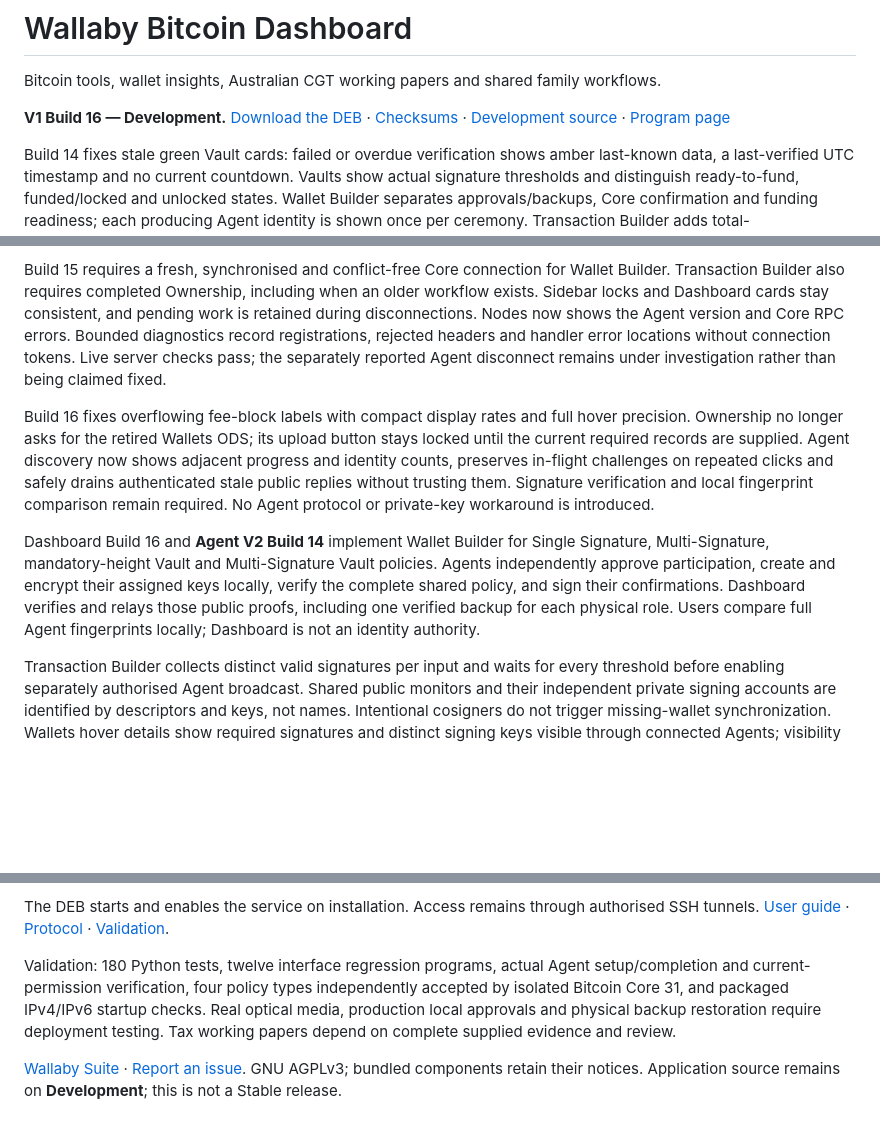
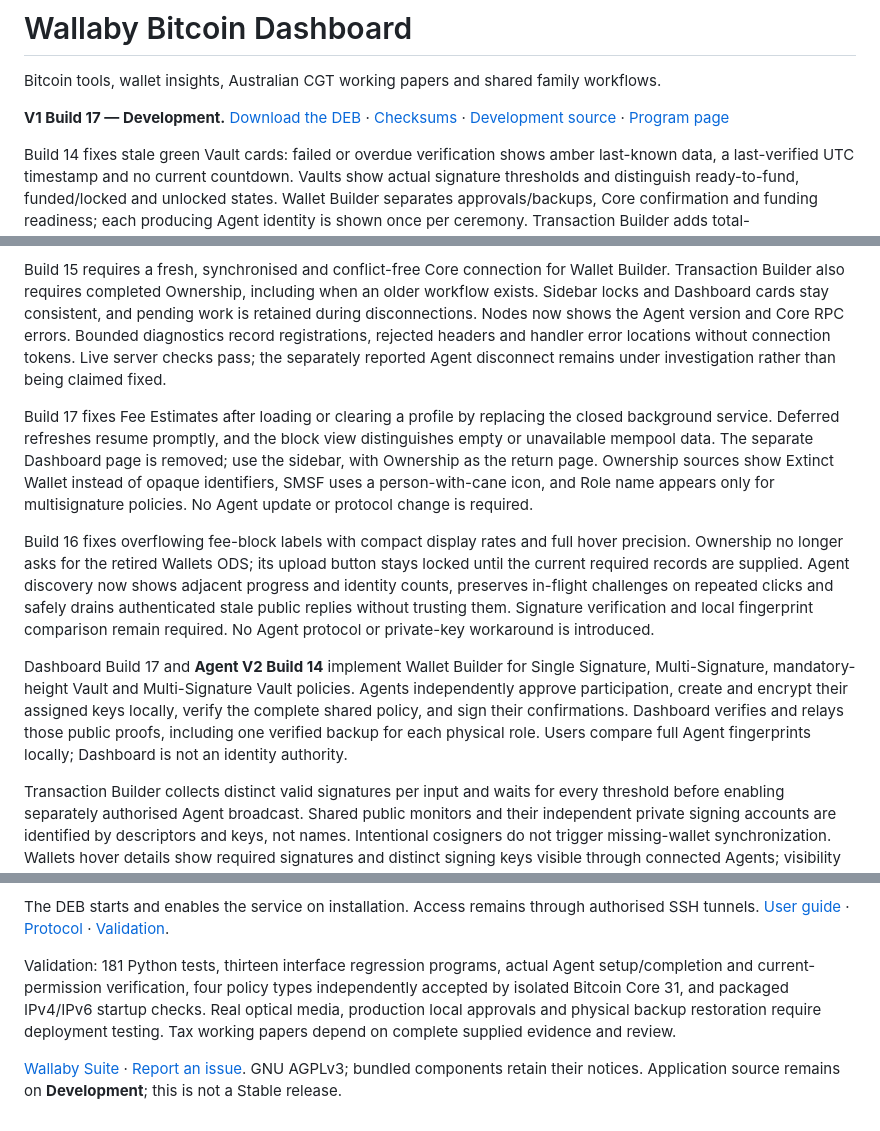
Before and after one commit to bluesilent9/wallaby-dashboard, a Markdown page: README.md, 3 parts joined by grey strips. Rendered like a GitHub page; blank space fills up the shorter version.

Commit message:
Publish Dashboard Build 17 installer and current navigation notes

```diff
--- a/README.md
+++ b/README.md
@@ -2,7 +2,7 @@
 
 Bitcoin tools, wallet insights, Australian CGT working papers and shared family workflows.
 
-**V1 Build 16 — Development.** [Download the DEB](https://github.com/bluesilent9/wallaby-dashboard/raw/refs/heads/Development/dist/wallaby-dashboard_1.0.0~dev16_all.deb) · [Checksums](https://github.com/bluesilent9/wallaby-dashboard/blob/Development/dist/SHA256SUMS.txt) · [Development source](https://github.com/bluesilent9/wallaby-dashboard/tree/Development) · [Program page](https://bluesilent9.github.io/wallaby-suite/dashboard/)
+**V1 Build 17 — Development.** [Download the DEB](https://github.com/bluesilent9/wallaby-dashboard/raw/refs/heads/Development/dist/wallaby-dashboard_1.0.0~dev17_all.deb) · [Checksums](https://github.com/bluesilent9/wallaby-dashboard/blob/Development/dist/SHA256SUMS.txt) · [Development source](https://github.com/bluesilent9/wallaby-dashboard/tree/Development) · [Program page](https://bluesilent9.github.io/wallaby-suite/dashboard/)
 
 Build 14 fixes stale green Vault cards: failed or overdue verification shows amber last-known data, a last-verified UTC timestamp and no current countdown. Vaults show actual signature thresholds and distinguish ready-to-fund, funded/locked and unlocked states. Wallet Builder separates approvals/backups, Core confirmation and funding readiness; each producing Agent identity is shown once per ceremony. Transaction Builder adds total-fee/percentage/rate review, explicit high-fee acknowledgement and clearer request/retry statuses. The existing broadcast workflow is unchanged. Agent-side presentation and approval follow-up is documented separately; no Agent code or protocol changed.
 
@@ -10,9 +10,11 @@ Build 14 publishes fee priorities before optional mempool/block metadata finishe
 
 Build 15 requires a fresh, synchronised and conflict-free Core connection for Wallet Builder. Transaction Builder also requires completed Ownership, including when an older workflow exists. Sidebar locks and Dashboard cards stay consistent, and pending work is retained during disconnections. Nodes now shows the Agent version and Core RPC errors. Bounded diagnostics record registrations, rejected headers and handler error locations without connection tokens. Live server checks pass; the separately reported Agent disconnect remains under investigation rather than being claimed fixed.
 
+Build 17 fixes Fee Estimates after loading or clearing a profile by replacing the closed background service. Deferred refreshes resume promptly, and the block view distinguishes empty or unavailable mempool data. The separate Dashboard page is removed; use the sidebar, with Ownership as the return page. Ownership sources show Extinct Wallet instead of opaque identifiers, SMSF uses a person-with-cane icon, and Role name appears only for multisignature policies. No Agent update or protocol change is required.
+
 Build 16 fixes overflowing fee-block labels with compact display rates and full hover precision. Ownership no longer asks for the retired Wallets ODS; its upload button stays locked until the current required records are supplied. Agent discovery now shows adjacent progress and identity counts, preserves in-flight challenges on repeated clicks and safely drains authenticated stale public replies without trusting them. Signature verification and local fingerprint comparison remain required. No Agent protocol or private-key workaround is introduced.
 
-Dashboard Build 16 and **Agent V2 Build 14** implement Wallet Builder for Single Signature, Multi-Signature, mandatory-height Vault and Multi-Signature Vault policies. Agents independently approve participation, create and encrypt their assigned keys locally, verify the complete shared policy, and sign their confirmations. Dashboard verifies and relays those public proofs, including one verified backup for each physical role. Users compare full Agent fingerprints locally; Dashboard is not an identity authority.
+Dashboard Build 17 and **Agent V2 Build 14** implement Wallet Builder for Single Signature, Multi-Signature, mandatory-height Vault and Multi-Signature Vault policies. Agents independently approve participation, create and encrypt their assigned keys locally, verify the complete shared policy, and sign their confirmations. Dashboard verifies and relays those public proofs, including one verified backup for each physical role. Users compare full Agent fingerprints locally; Dashboard is not an identity authority.
 
 Transaction Builder collects distinct valid signatures per input and waits for every threshold before enabling separately authorised Agent broadcast. Shared public monitors and their independent private signing accounts are identified by descriptors and keys, not names. Intentional cosigners do not trigger missing-wallet synchronization. Wallets hover details show required signatures and distinct signing keys visible through connected Agents; visibility does not guarantee local signing will succeed.
 
@@ -24,6 +26,6 @@ Authoritative synchronization queues, signed public previews, labelled historica
 
 The DEB starts and enables the service on installation. Access remains through authorised SSH tunnels. [User guide](https://github.com/bluesilent9/wallaby-dashboard/blob/Development/docs/USER_GUIDE.md) · [Protocol](https://github.com/bluesilent9/wallaby-dashboard/blob/Development/docs/AGENT_PROTOCOL.md) · [Validation](https://github.com/bluesilent9/wallaby-dashboard/blob/Development/VALIDATION.md).
 
-Validation: 180 Python tests, twelve interface regression programs, actual Agent setup/completion and current-permission verification, four policy types independently accepted by isolated Bitcoin Core 31, and packaged IPv4/IPv6 startup checks. Real optical media, production local approvals and physical backup restoration require deployment testing. Tax working papers depend on complete supplied evidence and review.
+Validation: 181 Python tests, thirteen interface regression programs, actual Agent setup/completion and current-permission verification, four policy types independently accepted by isolated Bitcoin Core 31, and packaged IPv4/IPv6 startup checks. Real optical media, production local approvals and physical backup restoration require deployment testing. Tax working papers depend on complete supplied evidence and review.
 
 [Wallaby Suite](https://bluesilent9.github.io/wallaby-suite/) · [Report an issue](https://github.com/bluesilent9/wallaby-dashboard/issues). GNU AGPLv3; bundled components retain their notices. Application source remains on **Development**; this is not a Stable release.
```
